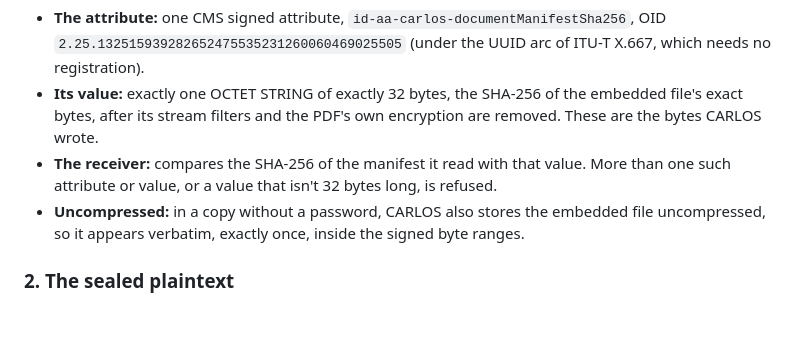
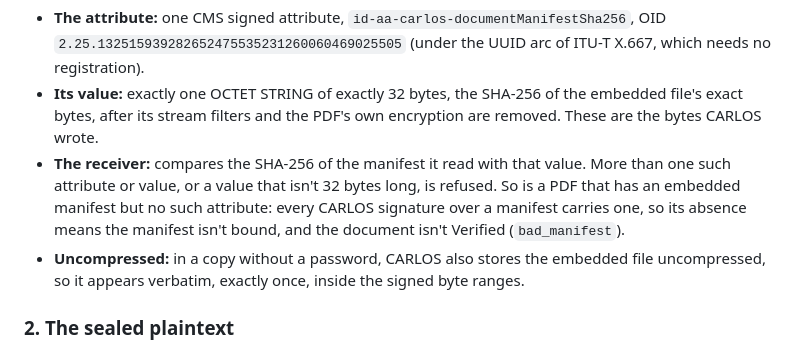
Before and after one commit to carlos-emr/carlos-portal, a Markdown page: docs/architecture/mycarlos-delivery.md, the part around the change. Rendered like a GitHub page; blank space fills up the shorter version.

Commit message:
docs(delivery): a manifest without its digest attribute is not Verified
Co-Authored-By: Claude Opus 5.5 <noreply@anthropic.com>
Signed-off-by: Ben Heerema <ben@maplecreekmedical.ca>

```diff
--- a/docs/architecture/mycarlos-delivery.md
+++ b/docs/architecture/mycarlos-delivery.md
@@ -128,7 +128,9 @@ signed bytes:
   exact bytes, after its stream filters and the PDF's own encryption are removed. These are the
   bytes CARLOS wrote.
 - **The receiver:** compares the SHA-256 of the manifest it read with that value. More than one
-  such attribute or value, or a value that isn't 32 bytes long, is refused.
+  such attribute or value, or a value that isn't 32 bytes long, is refused. So is a PDF that has
+  an embedded manifest but no such attribute: every CARLOS signature over a manifest carries one,
+  so its absence means the manifest isn't bound, and the document isn't Verified (`bad_manifest`).
 - **Uncompressed:** in a copy without a password, CARLOS also stores the embedded file
   uncompressed, so it appears verbatim, exactly once, inside the signed byte ranges.
 
```
